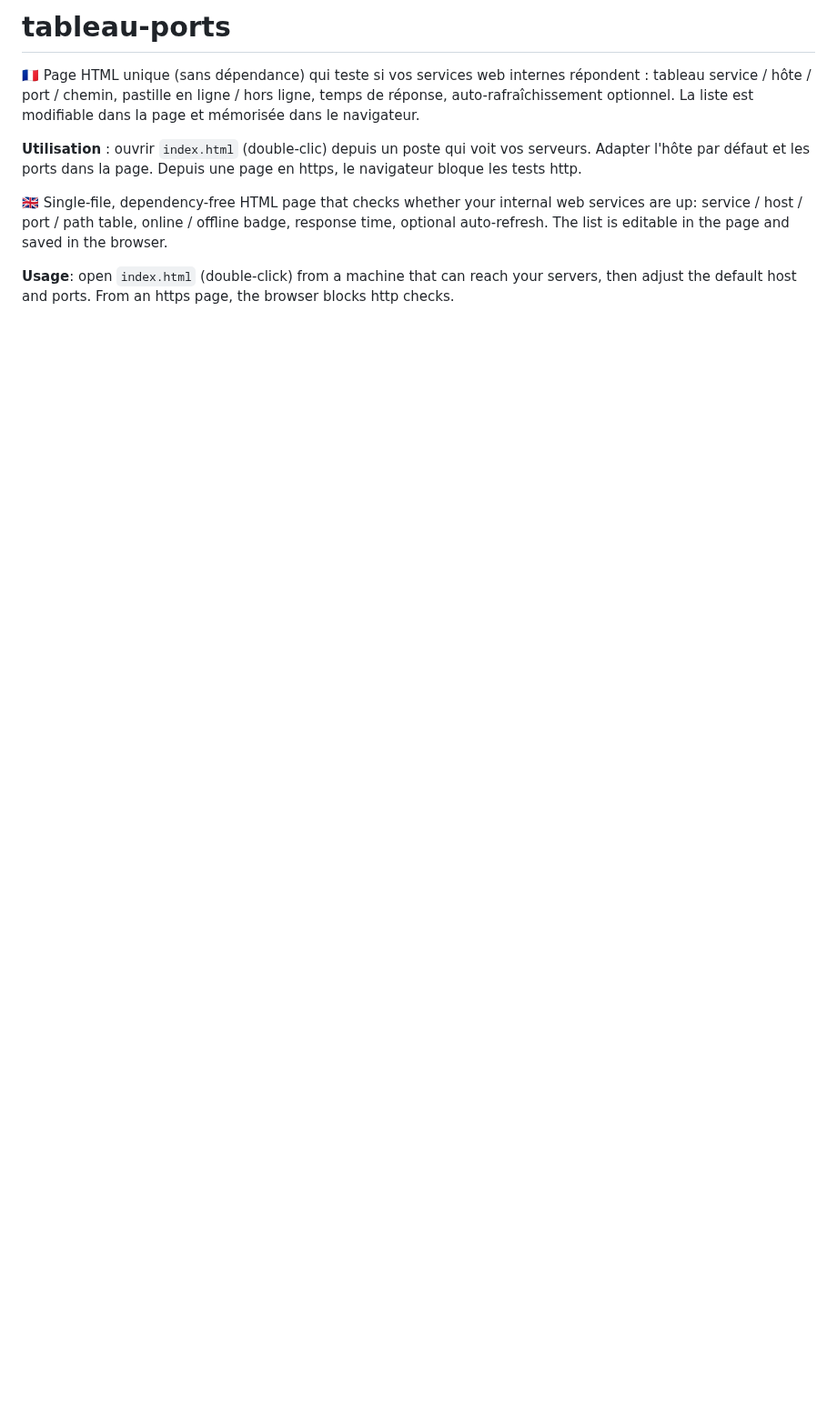
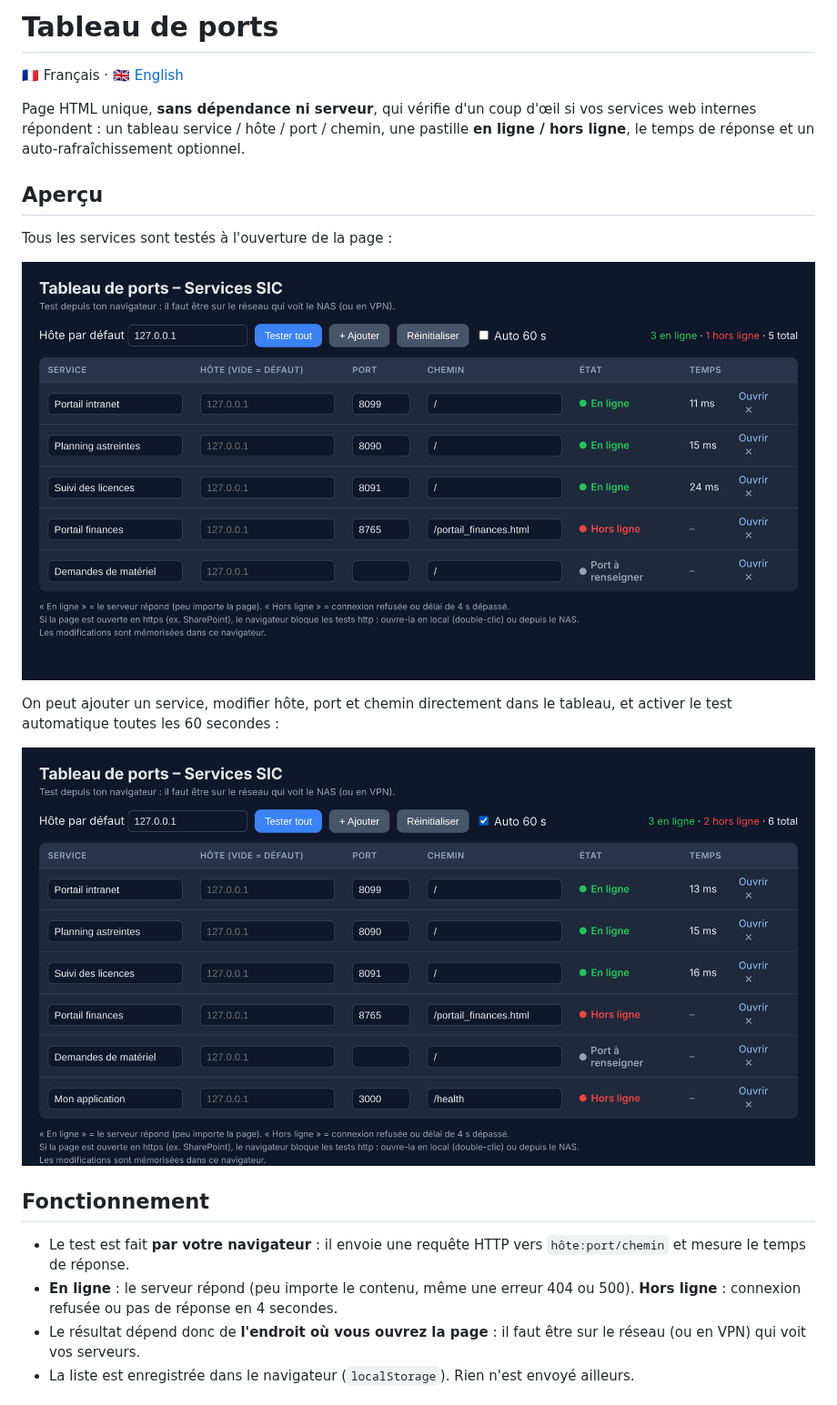
Before and after one commit to neoloop/tableau-ports, a Markdown page: README.md, the part around one of its changes. Shown at 91% size. Drawn GitHub-style; pictures changed too: docs/screenshots/01-tableau.png (added), docs/screenshots/02-ajout-service.png (added); blank space fills up the shorter version.

Commit message:
tableau-ports: screenshots, installation tutorial and English README
Co-Authored-By: Claude Sonnet 5.5 <noreply@anthropic.com>
Claude-Session: https://claude.ai/code/session_018kLLWBT6XeD7kzSsacdjEA

```diff
--- a/README.md
+++ b/README.md
@@ -1,9 +1,23 @@
-# tableau-ports
+# Tableau de ports
 
-🇫🇷 Page HTML unique (sans dépendance) qui teste si vos services web internes répondent : tableau service / hôte / port / chemin, pastille en ligne / hors ligne, temps de réponse, auto-rafraîchissement optionnel. La liste est modifiable dans la page et mémorisée dans le navigateur.
+🇫🇷 Français · 🇬🇧 [English](README.en.md)
 
-**Utilisation** : ouvrir `index.html` (double-clic) depuis un poste qui voit vos serveurs. Adapter l'hôte par défaut et les ports dans la page. Depuis une page en https, le navigateur bloque les tests http.
+Page HTML unique, **sans dépendance ni serveur**, qui vérifie d'un coup d'œil si vos services web internes répondent : un tableau service / hôte / port / chemin, une pastille **en ligne / hors ligne**, le temps de réponse et un auto-rafraîchissement optionnel.
 
-🇬🇧 Single-file, dependency-free HTML page that checks whether your internal web services are up: service / host / port / path table, online / offline badge, response time, optional auto-refresh. The list is editable in the page and saved in the browser.
+## Aperçu
 
-**Usage**: open `index.html` (double-click) from a machine that can reach your servers, then adjust the default host and ports. From an https page, the browser blocks http checks.
+Tous les services sont testés à l'ouverture de la page :
+
+![Tableau de ports](docs/screenshots/01-tableau.png)
+
+On peut ajouter un service, modifier hôte, port et chemin directement dans le tableau, et activer le test automatique toutes les 60 secondes :
+
+![Ajout d'un service](docs/screenshots/02-ajout-service.png)
+
+## Fonctionnement
+
+- Le test est fait **par votre navigateur** : il envoie une requête HTTP vers `hôte:port/chemin` et mesure le temps de réponse.
+- **En ligne** : le serveur répond (peu importe le contenu, même une erreur 404 ou 500). **Hors ligne** : connexion refusée ou pas de réponse en 4 secondes.
+- Le résultat dépend donc de **l'endroit où vous ouvrez la page** : il faut être sur le réseau (ou en VPN) qui voit vos serveurs.
+- La liste est enregistrée dans le navigateur (`localStorage`). Rien n'est envoyé ailleurs.
+
```
Also changed, not shown: other parts of README.md (+53 -0 lines), README.en.md (added, +76 -0 lines).
